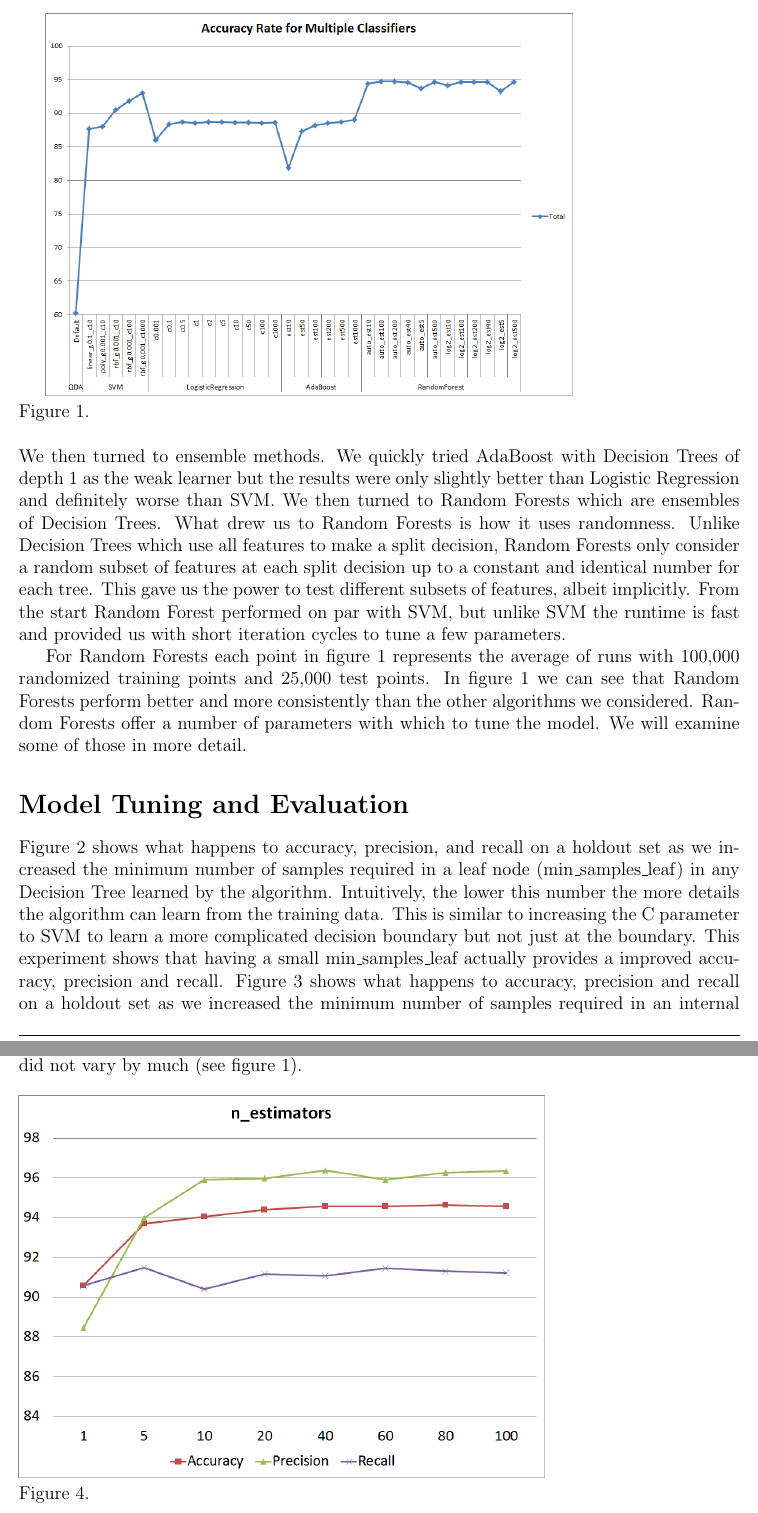
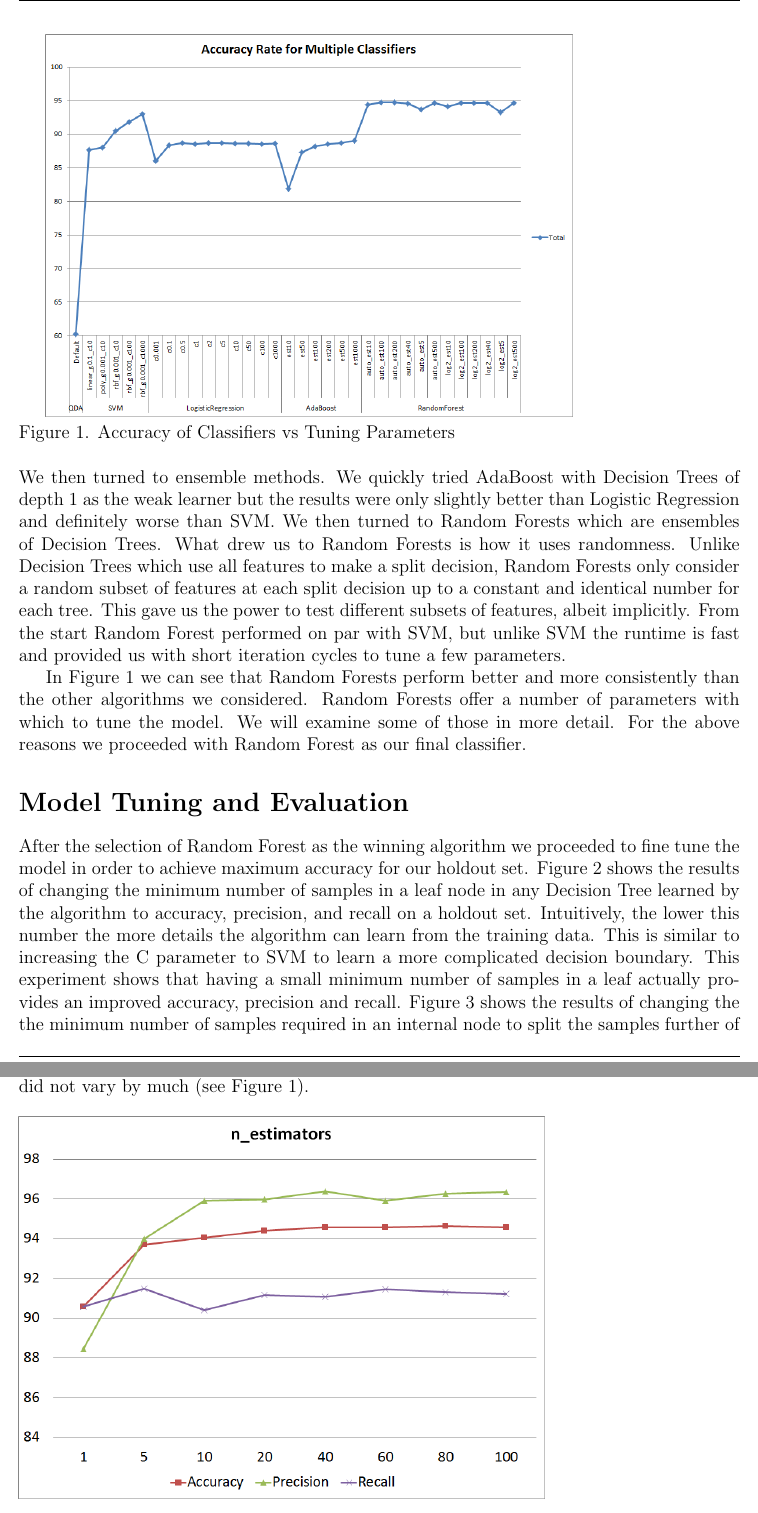
Before and after one commit to cal2227/COMS4721-competition, a LaTeX problem sheet (writeup/homework.tex): two parts of pages 3 and 5 of 5, joined at a grey line, cut at the place of the change. Compiled offline with pdfLaTeX.

Commit message:
group edits

```diff
--- a/writeup/homework.tex
+++ b/writeup/homework.tex
@@ -62,7 +59,7 @@ and not just the idiosynchracies of the training samples.
 
 \includegraphics[scale=0.5]{classifiers.png}
 \\
-Figure 1.
+Figure 1. Accuracy of Classifiers vs Tuning Parameters
 \\
 \\
 We then turned to ensemble methods. We quickly tried AdaBoost with Decision
@@ -76,19 +73,19 @@ This gave us the power to test different subsets of features, albeit implicitly.
 Forest performed on par with SVM, but unlike SVM the runtime is fast and provided
 us with short iteration cycles to tune a few parameters.
 
-For Random Forests each point in figure 1 represents the average of runs with 100,000 randomized
-training points and 25,000 test points. In figure 1 we can see that Random Forests perform better and more
+In Figure 1 we can see that Random Forests perform better and more
 consistently than the other algorithms we considered. Random Forests offer a number of parameters with which
-to tune the model. We will examine some of those in more detail.
+to tune the model. We will examine some of those in more detail. For the above reasons we proceeded with
+Random Forest as our final classifier.
 
 \section*{Model Tuning and Evaluation}
 
-Figure 2 shows what happens to accuracy, precision,
-and recall on a holdout set as we increased the minimum number of samples required in a leaf node (min\_samples\_leaf) in any
-Decision Tree learned by the algorithm. Intuitively, the lower this number the more details the algorithm can learn
-from the training data. This is similar to increasing the C parameter to SVM to learn a more complicated decision boundary
-but not just at the boundary.
-This experiment shows that having a small min\_samples\_leaf actually provides a improved accuracy, precision and recall.
-Figure 3 shows what happens to accuracy, precision and recall on a holdout set as we increased the minimum number of
-samples required in an internal node to split the samples further of any Decision Tree (min\_samples\_split) in the Random Forest.
-Again, we found maintaining min\_samples\_split at relatively low value produced the best results across the board for these three metrics.
+After the selection of Random Forest as the winning algorithm we proceeded to fine tune the model in order to achieve
+maximum accuracy for our holdout set.
+Figure 2 shows the results of changing the minimum number of samples in a leaf node
+in any Decision Tree learned by the algorithm to accuracy, precision,
+and recall on a holdout set. Intuitively, the lower this number the more details the algorithm can learn
+from the training data. This is similar to increasing the C parameter to SVM to learn a more complicated decision boundary.
+This experiment shows that having a small minimum number of samples in a leaf actually provides an improved accuracy, precision and recall.
+Figure 3 shows the results of changing the  the minimum number of
+samples required in an internal node to split the samples further of any Decision Tree in the Random Forest on
@@ -110,7 +110,7 @@ over a random set of features, increasing the number of underlying classifiers a
 used in the Random Forest allows the algorithm to capture more variance. The decision of how many features to include
 in the Random Forest is controlled by the max\_features parameter. We tried setting this parameter from the default of the square
 root of the total number of features (23 in our case) to the log$_2$ of the total number of features (9 in our case)
-but the metrics we observed did not vary by much (see figure 1).
+but the metrics we observed did not vary by much (see Figure 1).
 \\
 \\
 \includegraphics[scale=0.5]{n_estimators.png}
```
Also changed, not shown: writeup/homework.pdf, writeup/homework.tex (46 more changed lines).
